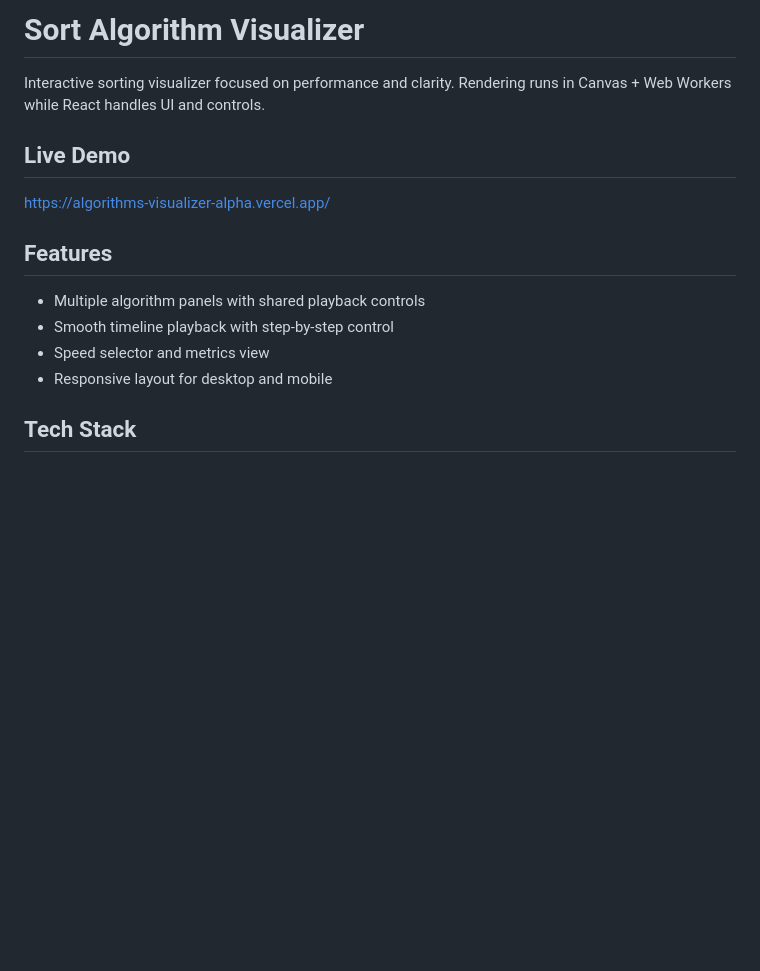
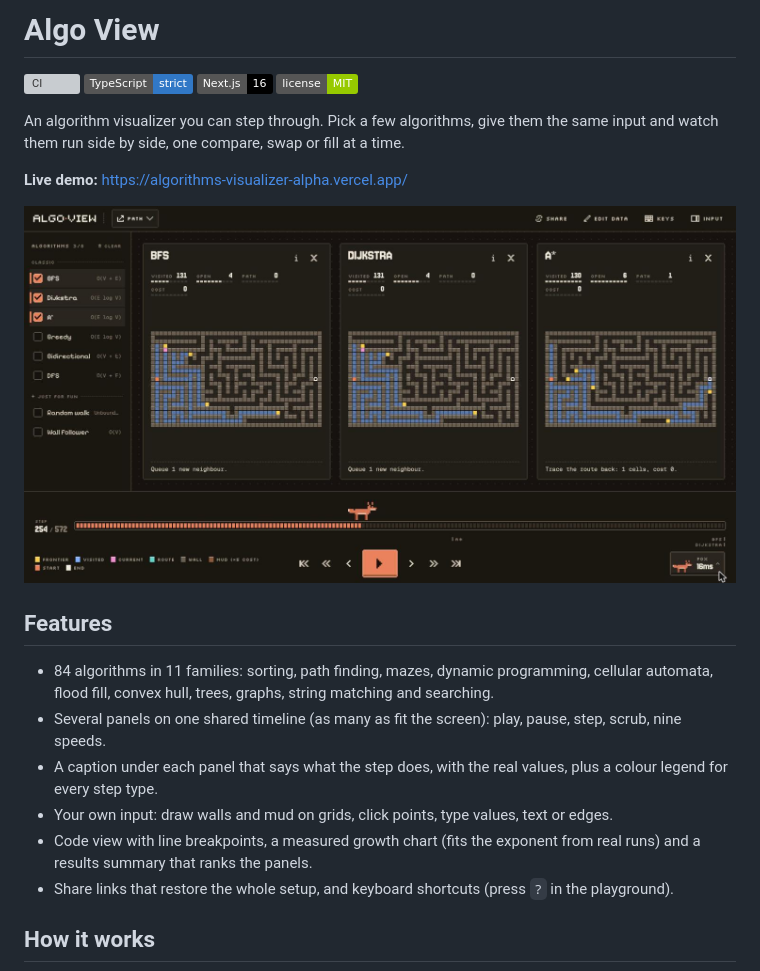
Before and after one commit to Snowyq/algo-view, a Markdown page: README.md, the part around one of its changes. GitHub-like rendering; pictures changed too: docs/playground.jpg (added); badges without logos; blank space fills up the shorter version; grey boxes are pictures that could not be loaded.

```diff
--- a/README.md
+++ b/README.md
@@ -1,18 +1,33 @@
-# Sort Algorithm Visualizer
+# Algo View
 
-Interactive sorting visualizer focused on performance and clarity. Rendering
-runs in Canvas + Web Workers while React handles UI and controls.
+[![CI](https://github.com/Snowyq/algo-view/actions/workflows/ci.yml/badge.svg)](https://github.com/Snowyq/algo-view/actions/workflows/ci.yml)
+![TypeScript](https://img.shields.io/badge/TypeScript-strict-3178c6)
+![Next.js](https://img.shields.io/badge/Next.js-16-black)
+[![License: MIT](https://img.shields.io/badge/license-MIT-green)](LICENSE)
 
-## Live Demo
+An algorithm visualizer you can step through. Pick a few algorithms, give
+them the same input and watch them run side by side, one compare, swap or
+fill at a time.
 
-https://algorithms-visualizer-alpha.vercel.app/
+**Live demo:** https://algorithms-visualizer-alpha.vercel.app/
+
+![Playground: BFS, Dijkstra and A* on the same maze](docs/playground.jpg)
 
 ## Features
 
-- Multiple algorithm panels with shared playback controls
-- Smooth timeline playback with step-by-step control
-- Speed selector and metrics view
-- Responsive layout for desktop and mobile
+- 84 algorithms in 11 families: sorting, path finding, mazes, dynamic
+  programming, cellular automata, flood fill, convex hull, trees, graphs,
+  string matching and searching.
+- Several panels on one shared timeline (as many as fit the screen):
+  play, pause, step, scrub, nine speeds.
+- A caption under each panel that says what the step does, with the real
+  values, plus a colour legend for every step type.
+- Your own input: draw walls and mud on grids, click points, type values,
+  text or edges.
+- Code view with line breakpoints, a measured growth chart (fits the
+  exponent from real runs) and a results summary that ranks the panels.
+- Share links that restore the whole setup, and keyboard shortcuts
+  (press `?` in the playground).
 
-## Tech Stack
+## How it works
 
```
Also changed, not shown: other parts of README.md (+55 -11 lines), docs/landing.jpg (added), 4 other files.
